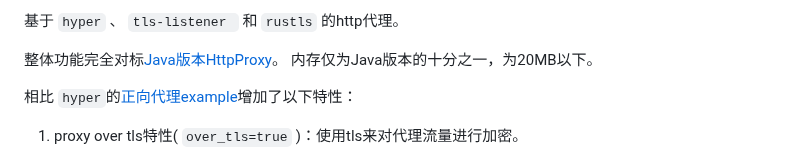
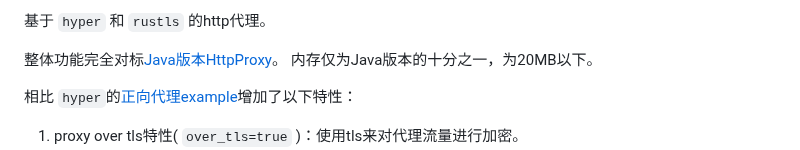
Before and after one commit to arloor/rust_http_proxy, a Markdown page: README.md, the part around the change. Rendered like a GitHub page.

Commit message:
Update http proxy dependencies

```diff
--- a/README.md
+++ b/README.md
@@ -1,4 +1,4 @@
-基于 `hyper` 、 `tls-listener ` 和 `rustls` 的http代理。
+基于 `hyper` 和 `rustls` 的http代理。
 
 整体功能完全对标[Java版本HttpProxy](https://github.com/arloor/HttpProxy)。 内存仅为Java版本的十分之一，为20MB以下。
 
```
